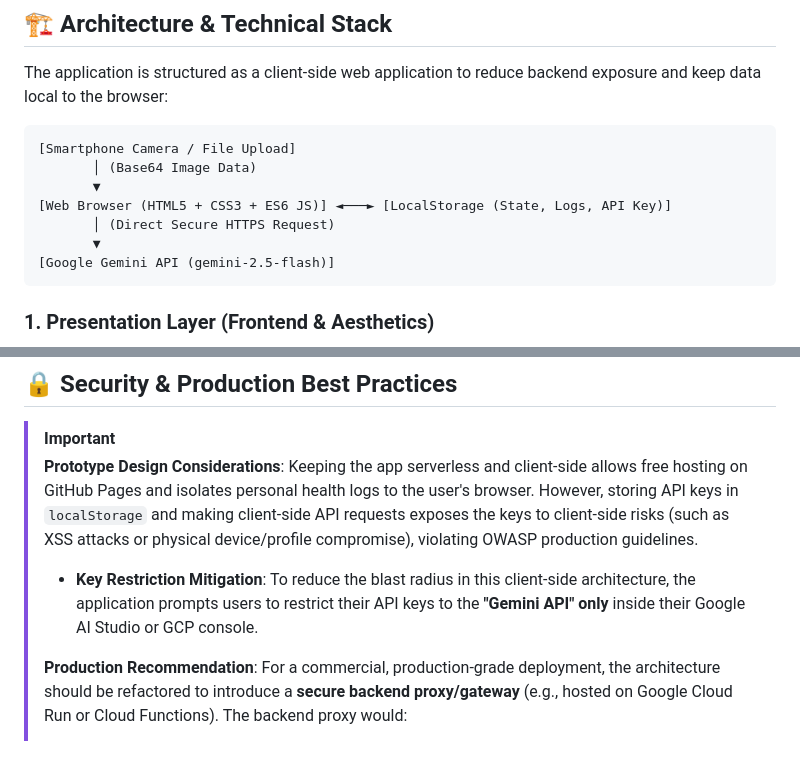
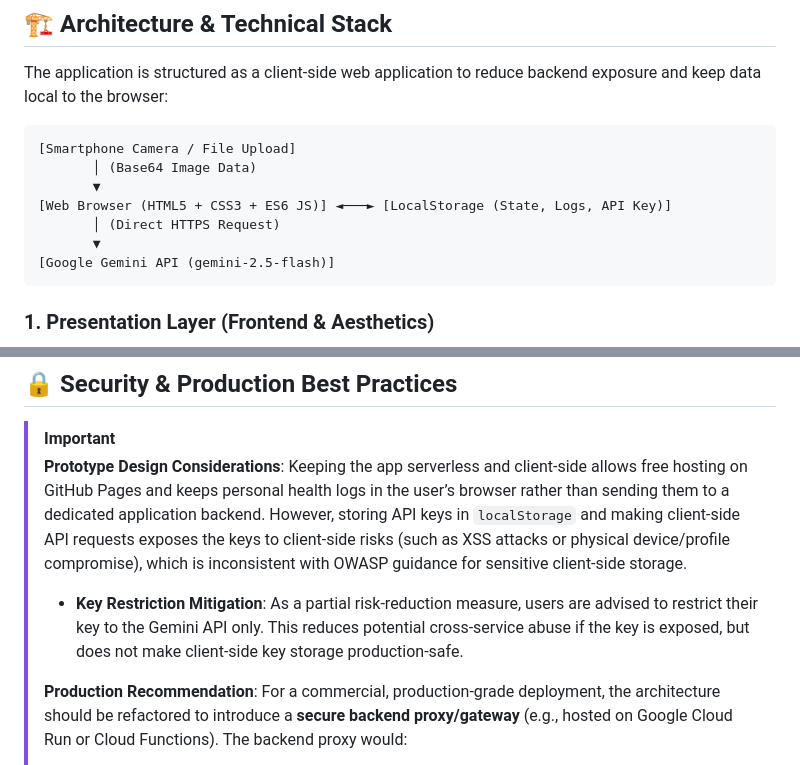
Before and after one commit to TataSegal/SupplementSync, a Markdown page: kaggle_writeup.md, 2 parts joined by grey strips. Rendered like a GitHub page.

Commit message:
docs: finalize security terminology in writeup with precise OWASP and key mitigation phrasing

````diff
--- a/kaggle_writeup.md
+++ b/kaggle_writeup.md
@@ -29,7 +29,7 @@ The application is structured as a client-side web application to reduce backend
        │ (Base64 Image Data)
        ▼
 [Web Browser (HTML5 + CSS3 + ES6 JS)] ◄───► [LocalStorage (State, Logs, API Key)]
-       │ (Direct Secure HTTPS Request)
+       │ (Direct HTTPS Request)
        ▼
 [Google Gemini API (gemini-2.5-flash)]
 ```
@@ -58,9 +58,9 @@ The application is structured as a client-side web application to reduce backend
 ## 🔒 Security & Production Best Practices
 > [!IMPORTANT]
 > **Prototype Design Considerations**:
-> Keeping the app serverless and client-side allows free hosting on GitHub Pages and isolates personal health logs to the user's browser. However, storing API keys in `localStorage` and making client-side API requests exposes the keys to client-side risks (such as XSS attacks or physical device/profile compromise), violating OWASP production guidelines.
+> Keeping the app serverless and client-side allows free hosting on GitHub Pages and keeps personal health logs in the user’s browser rather than sending them to a dedicated application backend. However, storing API keys in `localStorage` and making client-side API requests exposes the keys to client-side risks (such as XSS attacks or physical device/profile compromise), which is inconsistent with OWASP guidance for sensitive client-side storage.
 >
-> *   **Key Restriction Mitigation**: To reduce the blast radius in this client-side architecture, the application prompts users to restrict their API keys to the **"Gemini API" only** inside their Google AI Studio or GCP console.
+> *   **Key Restriction Mitigation**: As a partial risk-reduction measure, users are advised to restrict their key to the Gemini API only. This reduces potential cross-service abuse if the key is exposed, but does not make client-side key storage production-safe.
 >
 > **Production Recommendation**:
 > For a commercial, production-grade deployment, the architecture should be refactored to introduce a **secure backend proxy/gateway** (e.g., hosted on Google Cloud Run or Cloud Functions). The backend proxy would:
````
